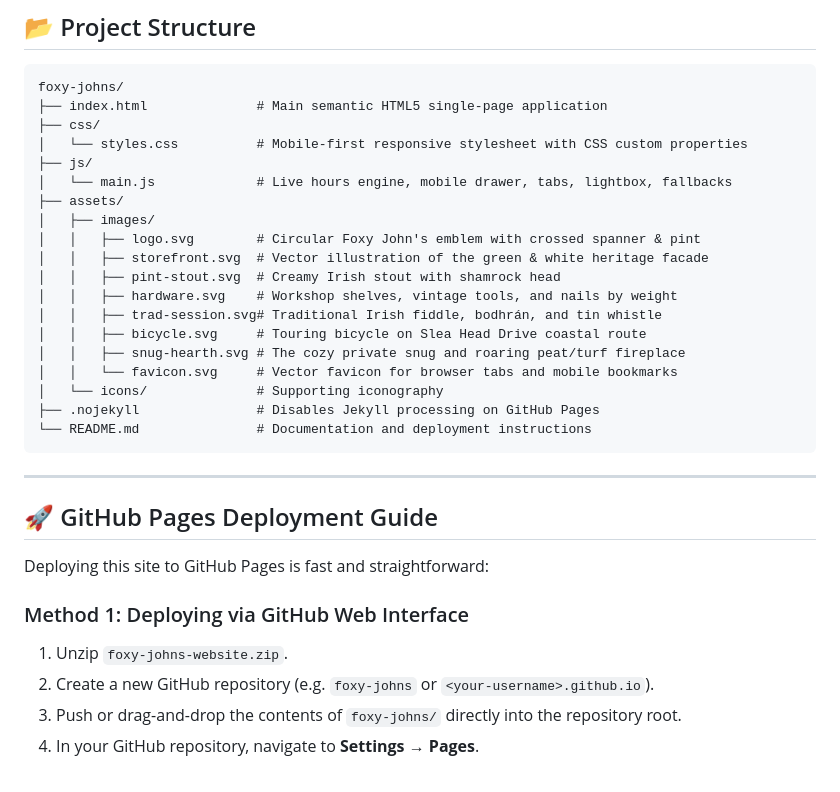
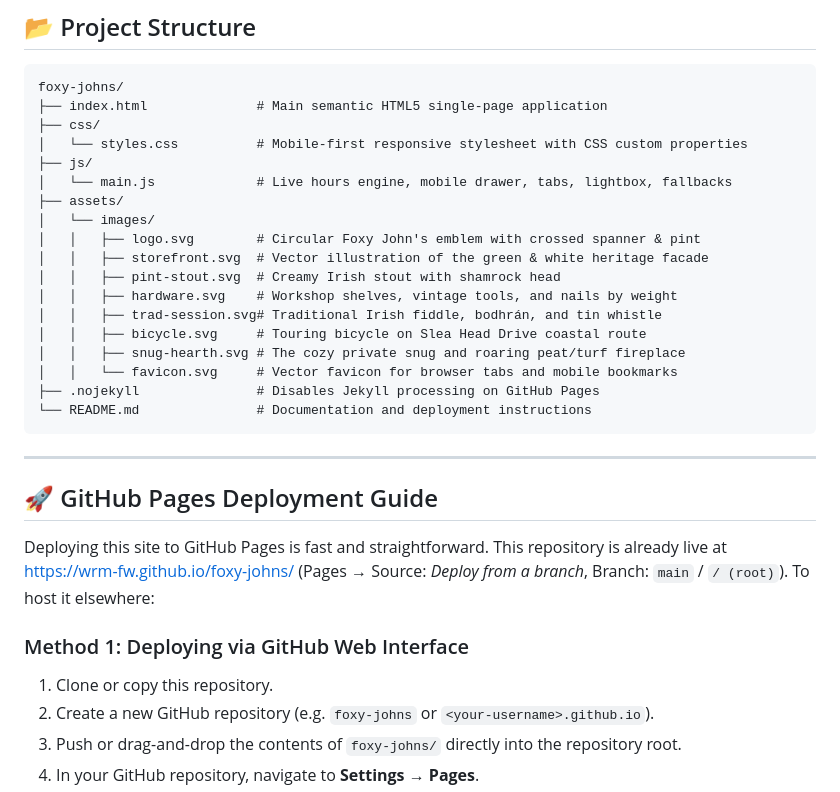
Before and after one commit to WRM-FW/foxy-johns, a Markdown page: README.md, the part around one of its changes. Drawn GitHub-style.

Commit message:
Keep hero headline period with its word; align README with the deployed repo

````diff
--- a/README.md
+++ b/README.md
@@ -41,7 +43,7 @@ foxy-johns/
 ├── js/
 │   └── main.js             # Live hours engine, mobile drawer, tabs, lightbox, fallbacks
 ├── assets/
-│   ├── images/
+│   └── images/
 │   │   ├── logo.svg        # Circular Foxy John's emblem with crossed spanner & pint
 │   │   ├── storefront.svg  # Vector illustration of the green & white heritage facade
 │   │   ├── pint-stout.svg  # Creamy Irish stout with shamrock head
@@ -50,7 +52,6 @@ foxy-johns/
 │   │   ├── bicycle.svg     # Touring bicycle on Slea Head Drive coastal route
 │   │   ├── snug-hearth.svg # The cozy private snug and roaring peat/turf fireplace
 │   │   └── favicon.svg     # Vector favicon for browser tabs and mobile bookmarks
-│   └── icons/              # Supporting iconography
 ├── .nojekyll               # Disables Jekyll processing on GitHub Pages
 └── README.md               # Documentation and deployment instructions
 ```
@@ -59,10 +60,12 @@ foxy-johns/
 
 ## 🚀 GitHub Pages Deployment Guide
 
-Deploying this site to GitHub Pages is fast and straightforward:
+Deploying this site to GitHub Pages is fast and straightforward. This repository is
+already live at <https://wrm-fw.github.io/foxy-johns/> (Pages → Source: *Deploy from a
+branch*, Branch: `main` / `/ (root)`). To host it elsewhere:
 
 ### Method 1: Deploying via GitHub Web Interface
-1. Unzip `foxy-johns-website.zip`.
+1. Clone or copy this repository.
 2. Create a new GitHub repository (e.g. `foxy-johns` or `<your-username>.github.io`).
 3. Push or drag-and-drop the contents of `foxy-johns/` directly into the repository root.
 4. In your GitHub repository, navigate to **Settings** &rarr; **Pages**.
````
Also changed, not shown: other parts of README.md (+2 -0 lines).
